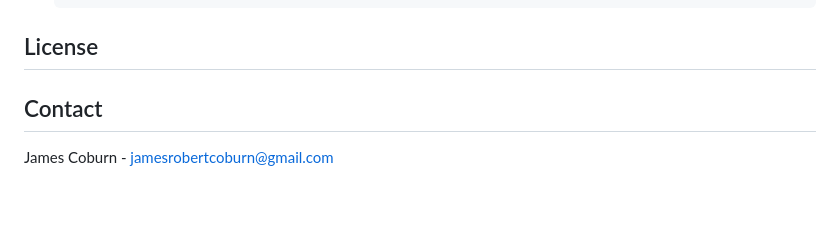
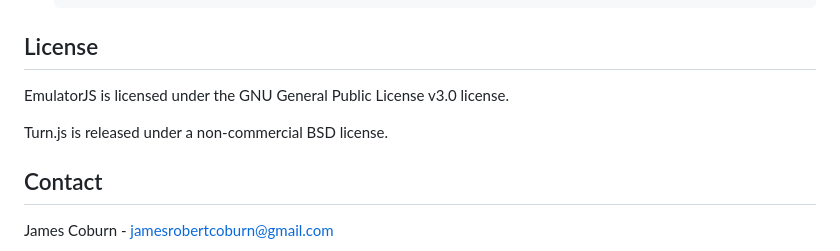
Before and after one commit to DinkRoy/NSK-Warrior, a Markdown page: README.md, the part around the change. Drawn GitHub-style; blank space fills up the shorter version.

```diff
--- a/README.md
+++ b/README.md
@@ -81,6 +81,11 @@ To add a game booklet to your project:
 
 ## License
 
+EmulatorJS is licensed under the
+GNU General Public License v3.0 license.
+
+Turn.js is released under a non-commercial BSD license.
+
 ## Contact
 James Coburn - jamesrobertcoburn@gmail.com
 
```
